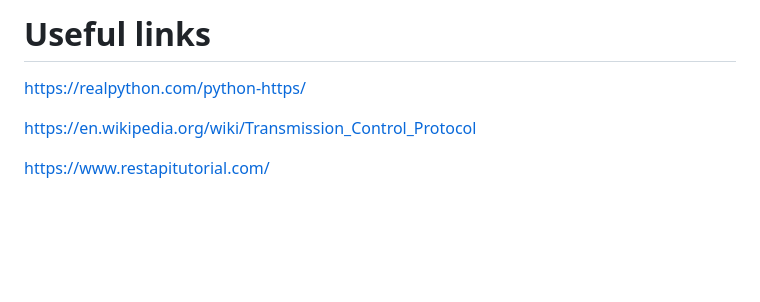
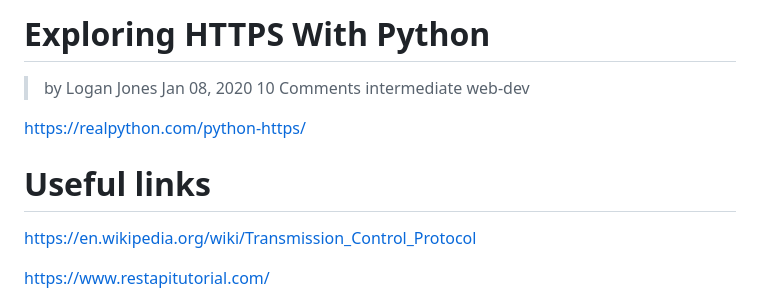
Before and after one commit to pasqualespica/my-realpyhton-tutorial, a Markdown page: Exploring-HTTPS-With-Python/README.md, the part around the change. GitHub-like rendering; blank space fills up the shorter version.

```diff
--- a/Exploring-HTTPS-With-Python/README.md
+++ b/Exploring-HTTPS-With-Python/README.md
@@ -1,9 +1,10 @@
 
-
+# Exploring HTTPS With Python
+> by Logan Jones  Jan 08, 2020 10 Comments  intermediate web-dev
+<!-- Following link is the mai article resource  -->
+https://realpython.com/python-https/
 
 # Useful links
-<!-- Following link is the mai article resource  -->
-https://realpython.com/python-https/
 
 https://en.wikipedia.org/wiki/Transmission_Control_Protocol
 
```
Also changed, not shown: Socket-Programming-in-Python/README.md (+54 -0 lines), Exploring-HTTPS-With-Python/img/conclusione-connessioneTCP.png (added), Exploring-HTTPS-With-Python/img/sockets-tcp-flow.png (added), Exploring-HTTPS-With-Python/img/threewayhandshakeTCP.png (added), 7 other files.
